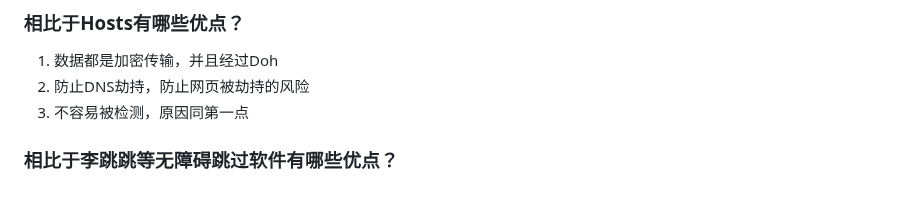
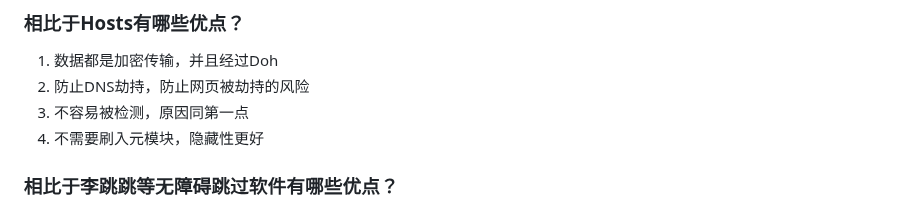
Before and after one commit to liuzq2002/Adguard-Home-For-Magisk-Mod, a Markdown page: README.md, the part around the change. Rendered like a GitHub page.

```diff
--- a/README.md
+++ b/README.md
@@ -21,6 +21,7 @@
 1. 数据都是加密传输，并且经过Doh
 2. 防止DNS劫持，防止网页被劫持的风险
 3. 不容易被检测，原因同第一点
+4. 不需要刷入元模块，隐藏性更好
 ### 相比于李跳跳等无障碍跳过软件有哪些优点？
 1. 不用担心会掉后台，不用担心杀后台会导致无障碍失效等问题
 2. 不会因为无障碍而导致手机掉帧卡顿，因为无障碍跳过软件是实时扫描页面元素
```
